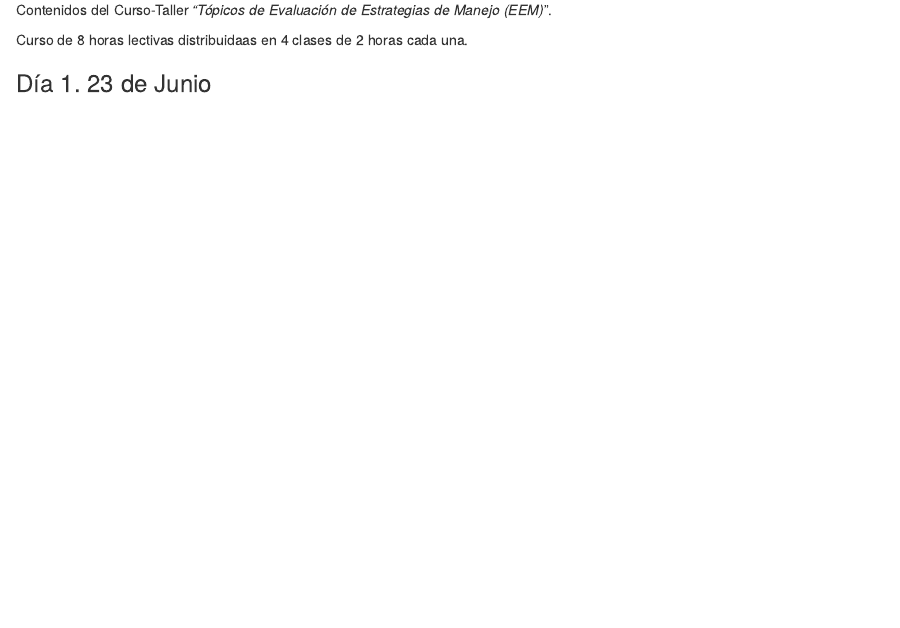
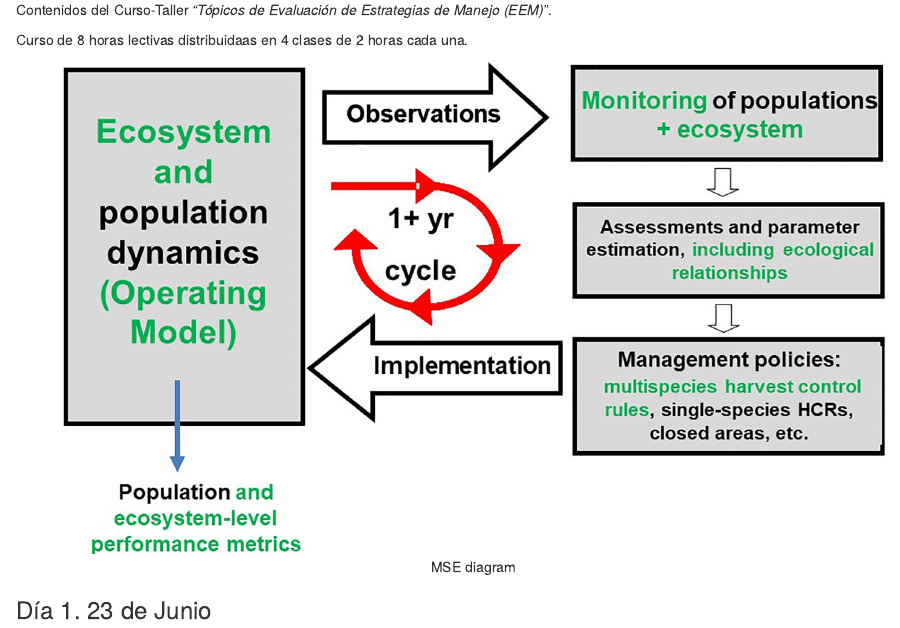
Before and after one commit to MauroMardones/MSE_Course_CC_2023, an R Markdown document (index.Rmd): the page in a window 1100 px wide, from 240 px down. Rendered offline with R 4.5, knitr and Pandoc, with nearby package versions.

Commit message:
fig and html 3

````diff
--- a/index.Rmd
+++ b/index.Rmd
@@ -43,6 +43,13 @@ Contenidos del Curso-Taller *"Tópicos de Evaluación de Estrategias de Manejo (
 Curso de 8 horas lectivas distribuidaas en 4 clases de 2 horas cada una.
 
 
+
+```{r echo=FALSE, out.width = "90%", fig.align='center', fig.cap= "MSE diagram"}
+knitr::include_graphics("fig/MSE1.jpeg")
+```
+
+
+
 ### Día 1. 23 de Junio
 
 - Introducción a la Evaluación de Estrategias/Procedimiento de Manejo pesquero (EEM)
````
Also changed, not shown: fig/MSE1.jpeg (added), index.html, index.Rmd (1 more changed lines).
